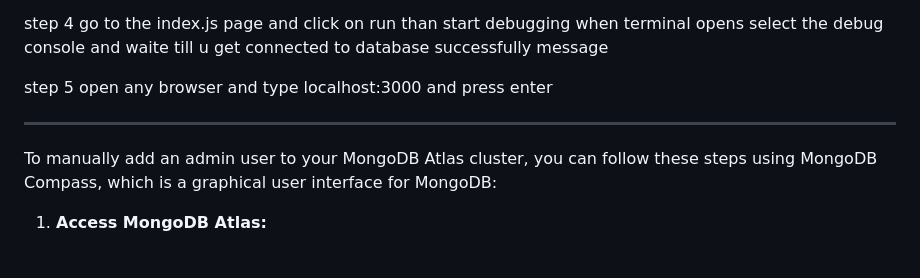
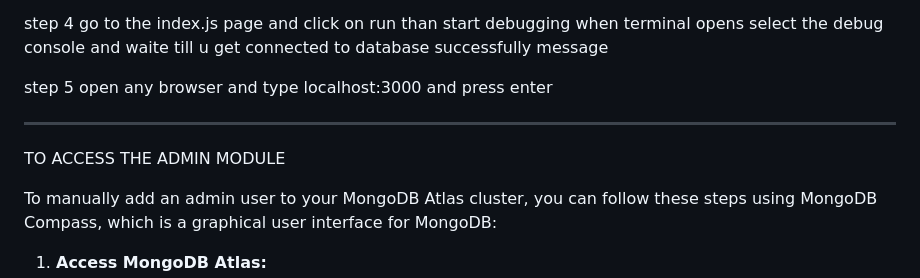
Before and after one commit to travelblog666/Travel-blog, a Markdown page: README.md, the part around the change. Drawn GitHub-style; blank space fills up the shorter version.

```diff
--- a/README.md
+++ b/README.md
@@ -20,6 +20,8 @@ step 4  go to the index.js page and click on run than start debugging when termi
 step 5  open any browser and type localhost:3000 and press enter
 
 ------------------------------------
+TO ACCESS THE ADMIN MODULE
+
 To manually add an admin user to your MongoDB Atlas cluster, you can follow these steps using MongoDB Compass, which is a graphical user interface for MongoDB:
 
 1. **Access MongoDB Atlas:**
```
